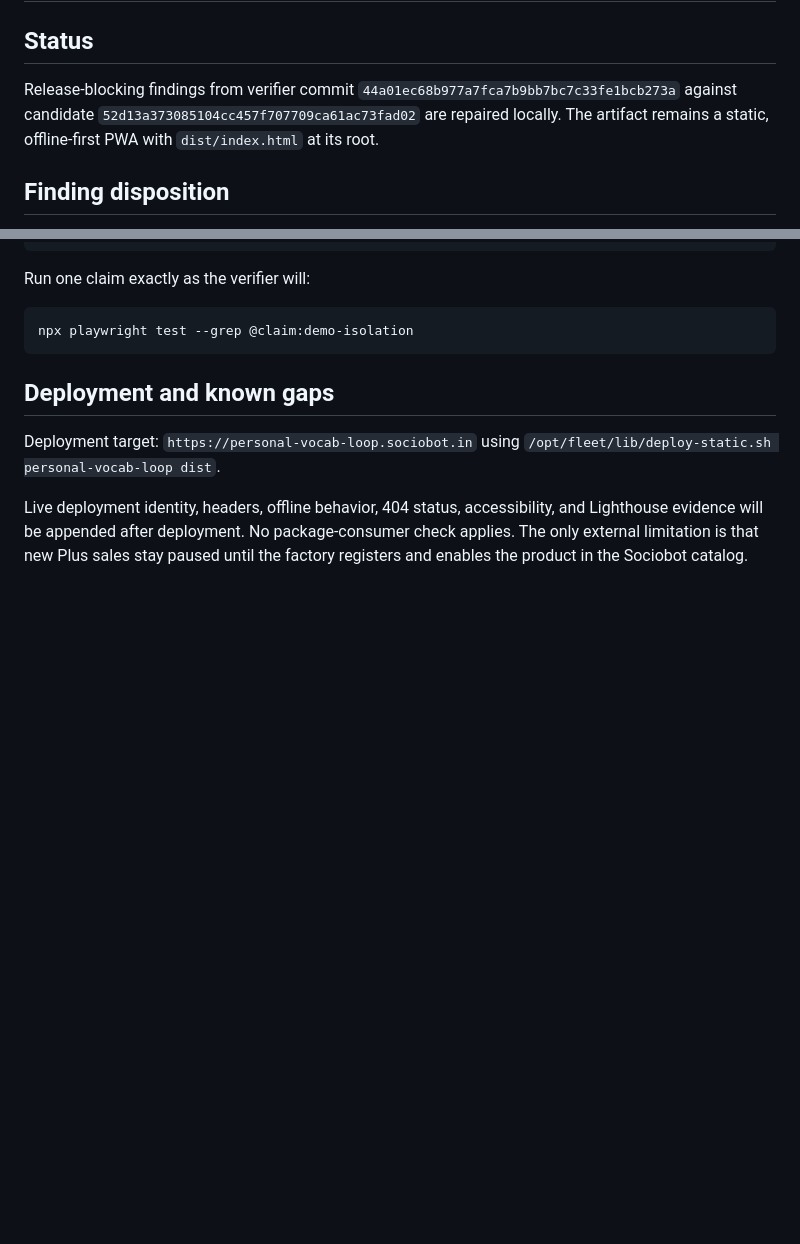
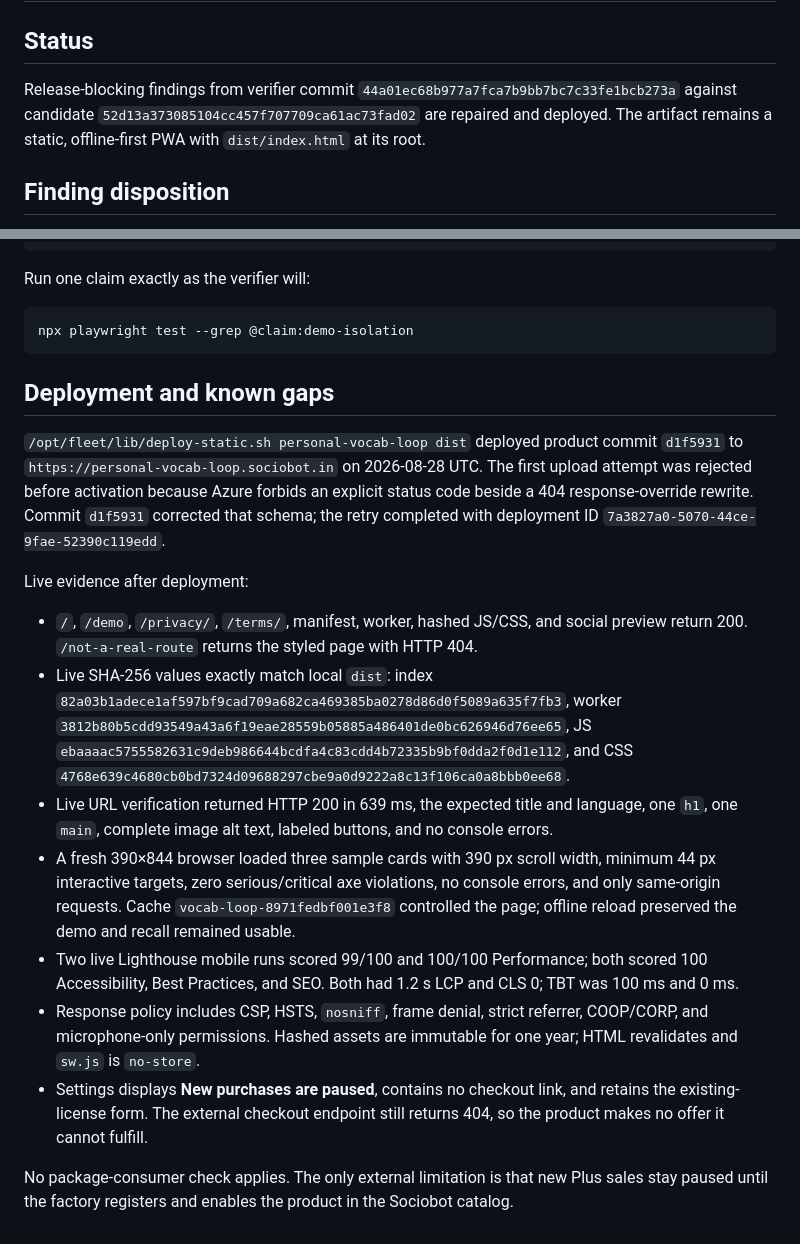
Before and after one commit to B-Divyesh/sf-personal-vocab-loop, a Markdown page: .factory/handoff.md, 2 parts joined by grey strips. Drawn GitHub-style; blank space fills up the shorter version.

Commit message:
Document live repair deployment evidence

```diff
--- a/.factory/handoff.md
+++ b/.factory/handoff.md
@@ -3,7 +3,7 @@
 ## Status
 
 Release-blocking findings from verifier commit `44a01ec68b977a7fca7b9bb7bc7c33fe1bcb273a`
-against candidate `52d13a373085104cc457f707709ca61ac73fad02` are repaired locally.
+against candidate `52d13a373085104cc457f707709ca61ac73fad02` are repaired and deployed.
 The artifact remains a static, offline-first PWA with `dist/index.html` at its root.
 
 ## Finding disposition
@@ -74,10 +74,41 @@ npx playwright test --grep @claim:demo-isolation
 
 ## Deployment and known gaps
 
-Deployment target: `https://personal-vocab-loop.sociobot.in` using
-`/opt/fleet/lib/deploy-static.sh personal-vocab-loop dist`.
+`/opt/fleet/lib/deploy-static.sh personal-vocab-loop dist` deployed product
+commit `d1f5931` to `https://personal-vocab-loop.sociobot.in` on 2026-08-28 UTC.
+The first upload attempt was rejected before activation because Azure forbids an
+explicit status code beside a 404 response-override rewrite. Commit `d1f5931`
+corrected that schema; the retry completed with deployment ID
+`7a3827a0-5070-44ce-9fae-52390c119edd`.
 
-Live deployment identity, headers, offline behavior, 404 status, accessibility,
-and Lighthouse evidence will be appended after deployment. No package-consumer
-check applies. The only external limitation is that new Plus sales stay paused
-until the factory registers and enables the product in the Sociobot catalog.
+Live evidence after deployment:
+
+- `/`, `/demo`, `/privacy/`, `/terms/`, manifest, worker, hashed JS/CSS, and
+  social preview return 200. `/not-a-real-route` returns the styled page with
+  HTTP 404.
+- Live SHA-256 values exactly match local `dist`: index
+  `82a03b1adece1af597bf9cad709a682ca469385ba0278d86d0f5089a635f7fb3`,
+  worker `3812b80b5cdd93549a43a6f19eae28559b05885a486401de0bc626946d76ee65`,
+  JS `ebaaaac5755582631c9deb986644bcdfa4c83cdd4b72335b9bf0dda2f0d1e112`,
+  and CSS `4768e639c4680cb0bd7324d09688297cbe9a0d9222a8c13f106ca0a8bbb0ee68`.
+- Live URL verification returned HTTP 200 in 639 ms, the expected title and
+  language, one `h1`, one `main`, complete image alt text, labeled buttons, and
+  no console errors.
+- A fresh 390×844 browser loaded three sample cards with 390 px scroll width,
+  minimum 44 px interactive targets, zero serious/critical axe violations, no
+  console errors, and only same-origin requests. Cache
+  `vocab-loop-8971fedbf001e3f8` controlled the page; offline reload preserved
+  the demo and recall remained usable.
+- Two live Lighthouse mobile runs scored 99/100 and 100/100 Performance; both
+  scored 100 Accessibility, Best Practices, and SEO. Both had 1.2 s LCP and
+  CLS 0; TBT was 100 ms and 0 ms.
+- Response policy includes CSP, HSTS, `nosniff`, frame denial, strict referrer,
+  COOP/CORP, and microphone-only permissions. Hashed assets are immutable for
+  one year; HTML revalidates and `sw.js` is `no-store`.
+- Settings displays **New purchases are paused**, contains no checkout link,
+  and retains the existing-license form. The external checkout endpoint still
+  returns 404, so the product makes no offer it cannot fulfill.
+
+No package-consumer check applies. The only external limitation is that new
+Plus sales stay paused until the factory registers and enables the product in
+the Sociobot catalog.
```
